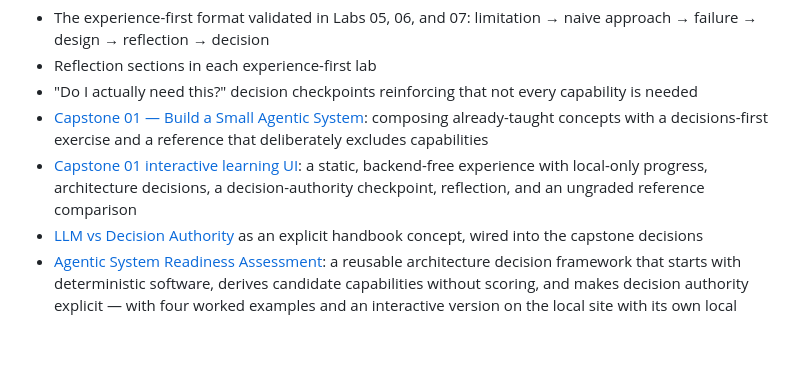
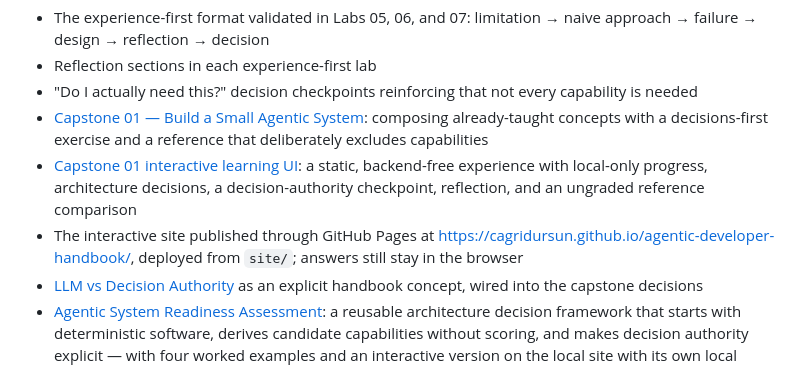
Before and after one commit to cagridursun/agentic-developer-handbook, a Markdown page: ROADMAP.md, the part around the change. Rendered like a GitHub page; blank space fills up the shorter version.

```diff
--- a/ROADMAP.md
+++ b/ROADMAP.md
@@ -193,6 +193,7 @@ Established:
 - "Do I actually need this?" decision checkpoints reinforcing that not every capability is needed
 - [Capstone 01 — Build a Small Agentic System](capstones/01-agentic-system/README.md): composing already-taught concepts with a decisions-first exercise and a reference that deliberately excludes capabilities
 - [Capstone 01 interactive learning UI](site/README.md): a static, backend-free experience with local-only progress, architecture decisions, a decision-authority checkpoint, reflection, and an ungraded reference comparison
+- The interactive site published through GitHub Pages at <https://cagridursun.github.io/agentic-developer-handbook/>, deployed from `site/`; answers still stay in the browser
 - [LLM vs Decision Authority](docs/model-vs-decision-authority.md) as an explicit handbook concept, wired into the capstone decisions
 - [Agentic System Readiness Assessment](assessments/agentic-system-readiness/README.md): a reusable architecture decision framework that starts with deterministic software, derives candidate capabilities without scoring, and makes decision authority explicit — with four worked examples and an interactive version on the local site with its own local progress
 
```
Also changed, not shown: README.md (+2 -2 lines).
